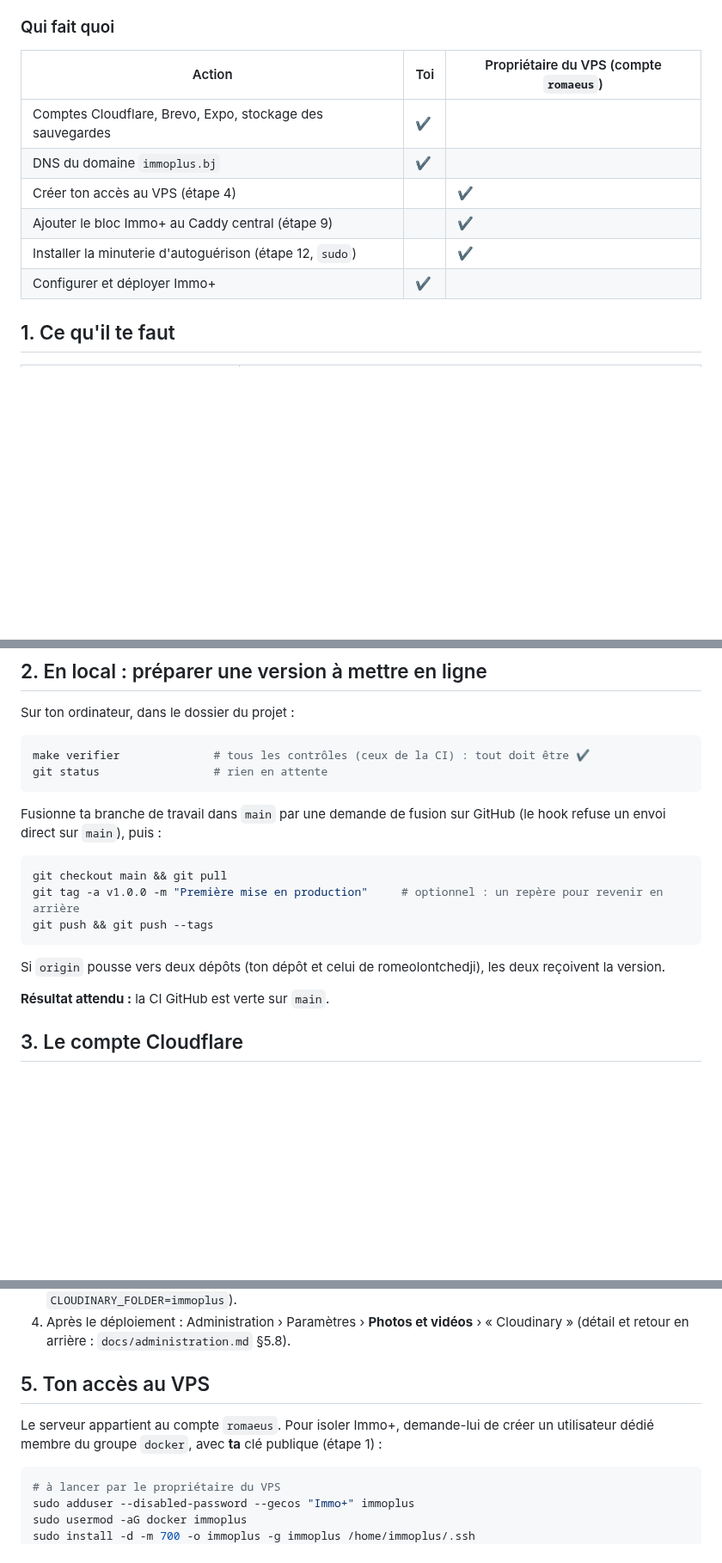
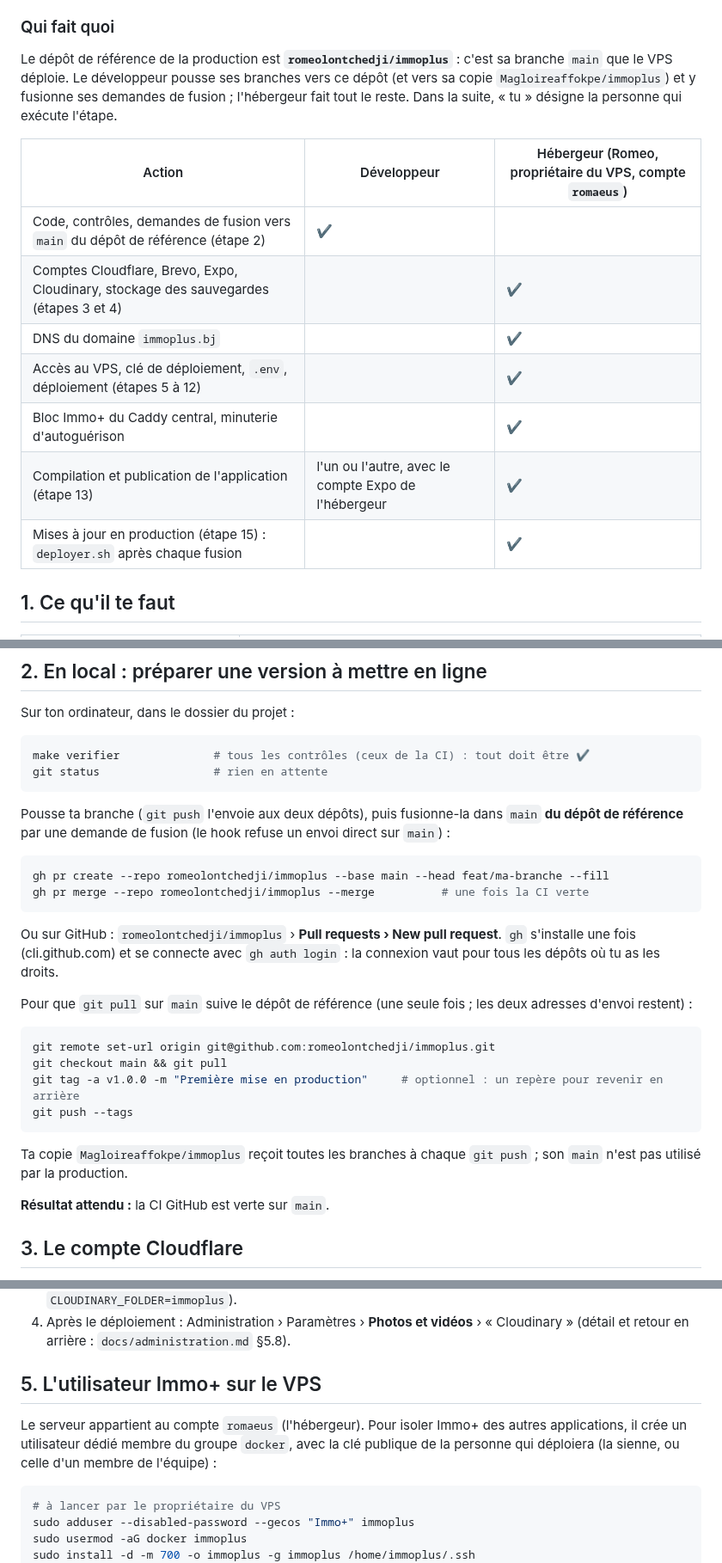
Before and after one commit to romeolontchedji/immoplus, a Markdown page: docs/deploiement-vps-pas-a-pas.md, 3 parts joined by grey strips. Shown at 86% size. Drawn GitHub-style; blank space fills up the shorter version.

Commit message:
docs(docs): dépôt de Romeo comme référence de la production
Le VPS clone romeolontchedji/immoplus et déploie sa branche main ; le
développeur y fusionne ses demandes de fusion, l'hébergeur s'occupe
des comptes, du serveur et des déploiements.

````diff
--- a/docs/deploiement-vps-pas-a-pas.md
+++ b/docs/deploiement-vps-pas-a-pas.md
@@ -31,14 +31,20 @@ Ce mode est activé par la troisième surcharge `infra/compose/docker-compose.vp
 
 ### Qui fait quoi
 
-| Action | Toi | Propriétaire du VPS (compte `romaeus`) |
+Le dépôt de référence de la production est **`romeolontchedji/immoplus`** : c'est sa branche `main` que le VPS
+déploie. Le développeur pousse ses branches vers ce dépôt (et vers sa copie `Magloireaffokpe/immoplus`) et y fusionne
+ses demandes de fusion ; l'hébergeur fait tout le reste. Dans la suite, « tu » désigne la personne qui exécute
+l'étape.
+
+| Action | Développeur | Hébergeur (Romeo, propriétaire du VPS, compte `romaeus`) |
 |---|---|---|
-| Comptes Cloudflare, Brevo, Expo, stockage des sauvegardes | ✔ | |
-| DNS du domaine `immoplus.bj` | ✔ | |
-| Créer ton accès au VPS (étape 4) | | ✔ |
-| Ajouter le bloc Immo+ au Caddy central (étape 9) | | ✔ |
-| Installer la minuterie d'autoguérison (étape 12, `sudo`) | | ✔ |
-| Configurer et déployer Immo+ | ✔ | |
+| Code, contrôles, demandes de fusion vers `main` du dépôt de référence (étape 2) | ✔ | |
+| Comptes Cloudflare, Brevo, Expo, Cloudinary, stockage des sauvegardes (étapes 3 et 4) | | ✔ |
+| DNS du domaine `immoplus.bj` | | ✔ |
+| Accès au VPS, clé de déploiement, `.env`, déploiement (étapes 5 à 12) | | ✔ |
+| Bloc Immo+ du Caddy central, minuterie d'autoguérison | | ✔ |
+| Compilation et publication de l'application (étape 13) | l'un ou l'autre, avec le compte Expo de l'hébergeur | ✔ |
+| Mises à jour en production (étape 15) : `deployer.sh` après chaque fusion | | ✔ |
 
 ## 1. Ce qu'il te faut
 
@@ -63,16 +69,28 @@ make verifier              # tous les contrôles (ceux de la CI) : tout doit êt
 git status                 # rien en attente
 ```
 
-Fusionne ta branche de travail dans `main` par une demande de fusion sur GitHub (le hook refuse un envoi direct sur
-`main`), puis :
+Pousse ta branche (`git push` l'envoie aux deux dépôts), puis fusionne-la dans `main` **du dépôt de référence**
+par une demande de fusion (le hook refuse un envoi direct sur `main`) :
 
 ```bash
+gh pr create --repo romeolontchedji/immoplus --base main --head feat/ma-branche --fill
+gh pr merge --repo romeolontchedji/immoplus --merge          # une fois la CI verte
+```
+
+Ou sur GitHub : `romeolontchedji/immoplus` › **Pull requests › New pull request**. `gh` s'installe une fois
+(cli.github.com) et se connecte avec `gh auth login` : la connexion vaut pour tous les dépôts où tu as les droits.
+
+Pour que `git pull` sur `main` suive le dépôt de référence (une seule fois ; les deux adresses d'envoi restent) :
+
+```bash
+git remote set-url origin git@github.com:romeolontchedji/immoplus.git
 git checkout main && git pull
 git tag -a v1.0.0 -m "Première mise en production"     # optionnel : un repère pour revenir en arrière
-git push && git push --tags
+git push --tags
 ```
 
-Si `origin` pousse vers deux dépôts (ton dépôt et celui de romeolontchedji), les deux reçoivent la version.
+Ta copie `Magloireaffokpe/immoplus` reçoit toutes les branches à chaque `git push` ; son `main` n'est pas utilisé par
+la production.
 
 **Résultat attendu :** la CI GitHub est verte sur `main`.
 
@@ -187,10 +205,11 @@ les vidéos partent alors de son réseau mondial (ADR 0010). Tu peux l'ajouter p
 4. Après le déploiement : Administration › Paramètres › **Photos et vidéos** › « Cloudinary » (détail et retour en
    arrière : `docs/administration.md` §5.8).
 
-## 5. Ton accès au VPS
+## 5. L'utilisateur Immo+ sur le VPS
 
-Le serveur appartient au compte `romaeus`. Pour isoler Immo+, demande-lui de créer un utilisateur dédié membre du
-groupe `docker`, avec **ta** clé publique (étape 1) :
+Le serveur appartient au compte `romaeus` (l'hébergeur). Pour isoler Immo+ des autres applications, il crée un
+utilisateur dédié membre du groupe `docker`, avec la clé publique de la personne qui déploiera (la sienne, ou celle
+d'un membre de l'équipe) :
 
 ```bash
 # à lancer par le propriétaire du VPS
````
Also changed, not shown: other parts of docs/deploiement-vps-pas-a-pas.md (+4 -4 lines), README.md (+1 -1 lines).
